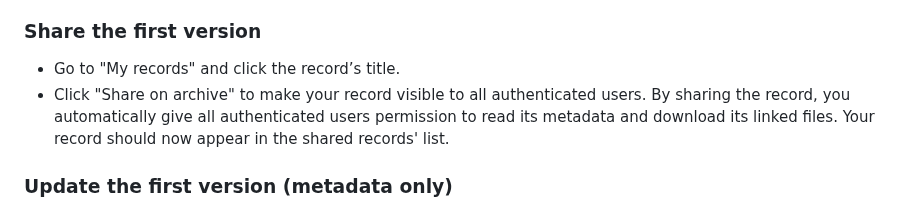
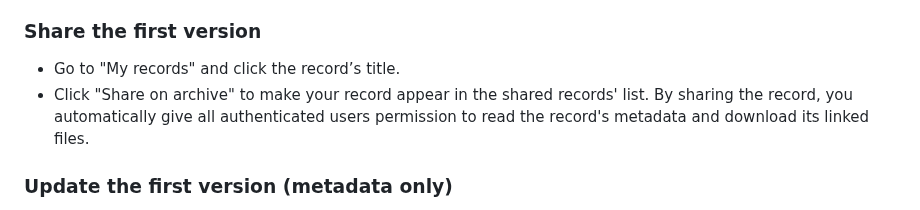
Before and after one commit to materialscloud-org/big-map-archive, a Markdown page: user_training/getting_started_with_big-map-archive.md, the part around the change. Rendered like a GitHub page.

```diff
--- a/user_training/getting_started_with_big-map-archive.md
+++ b/user_training/getting_started_with_big-map-archive.md
@@ -35,7 +35,7 @@ For this exercise, we recommend choosing small files (file size ≤ 1 MB) contai
 ### Share the first version
 
 - Go to "My records" and click the record’s title.
-- Click "Share on archive" to make your record visible to all authenticated users. By sharing the record, you automatically give all authenticated users permission to read its metadata and download its linked files. Your record should now appear in the shared records' list.
+- Click "Share on archive" to make your record appear in the shared records' list. By sharing the record, you automatically give all authenticated users permission to read the record's metadata and download its linked files.
 
 ### Update the first version (metadata only)
 
```
